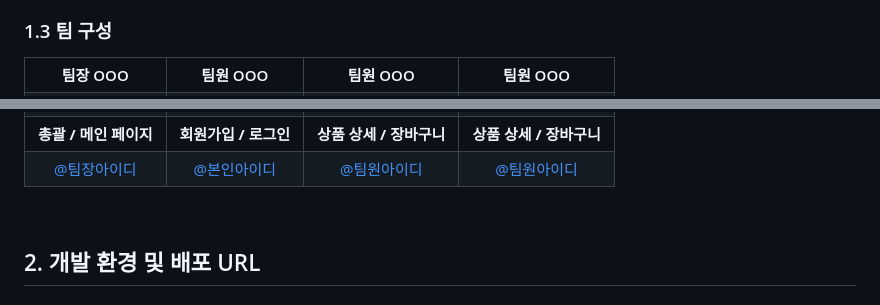
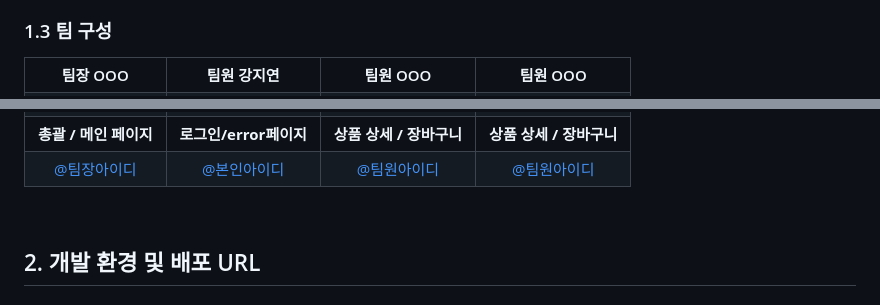
Before and after one commit to second-project2/Open-Market-Service-OMS-, a Markdown page: README.md, 2 parts joined by grey strips. GitHub-like rendering.

```diff
--- a/README.md
+++ b/README.md
@@ -18,7 +18,7 @@
 <table>
     <tr>
         <th>팀장 OOO</th>
-        <th>팀원 OOO</th>
+        <th>팀원 강지연</th>
         <th>팀원 OOO</th>
         <th>팀원 OOO</th>
     </tr>
@@ -30,7 +32,7 @@
     </tr>
     <tr>
         <td align="center"><b>총괄 / 메인 페이지</b></td>
-        <td align="center"><b>회원가입 / 로그인</b></td>
+        <td align="center"><b>로그인/error페이지</b></td>
         <td align="center"><b>상품 상세 / 장바구니</b></td>
       <td align="center"><b>상품 상세 / 장바구니</b></td>
     </tr>
```
Also changed, not shown: other parts of README.md (+3 -1 lines).
